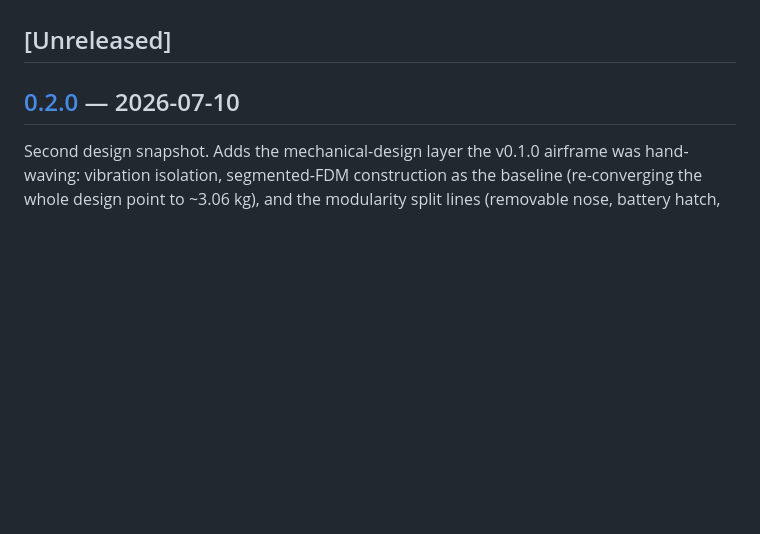
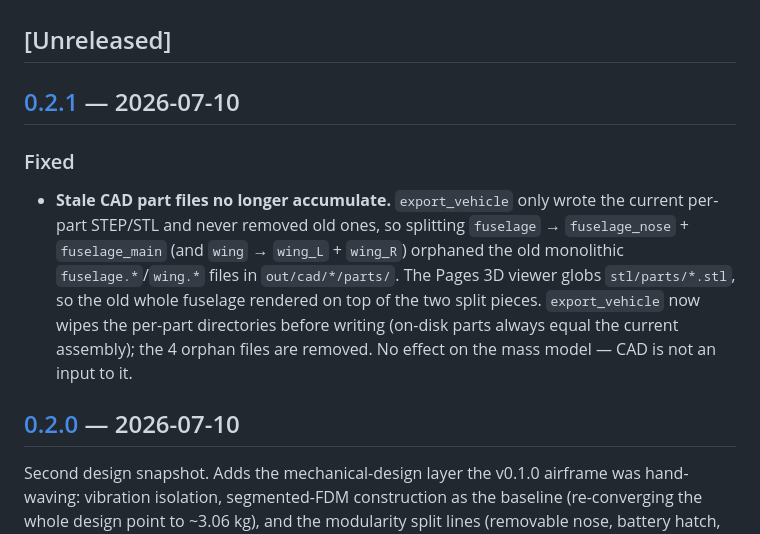
Before and after one commit to onurtuncer/vbat-uav-notebooks, a Markdown page: CHANGELOG.md, the part around one of its changes. Rendered like a GitHub page; blank space fills up the shorter version.

Commit message:
CHANGELOG: add [0.2.1] for the stale-CAD-parts fix
Co-Authored-By: Claude Opus 4.8 <noreply@anthropic.com>

```diff
--- a/CHANGELOG.md
+++ b/CHANGELOG.md
@@ -8,6 +8,21 @@ by hand. Per project policy, a changelog entry is written whenever a version
 is tagged.
 
 ## [Unreleased]
+
+## [0.2.1] — 2026-07-10
+
+### Fixed
+
+- **Stale CAD part files no longer accumulate.** `export_vehicle` only
+  wrote the current per-part STEP/STL and never removed old ones, so
+  splitting `fuselage` → `fuselage_nose` + `fuselage_main` (and `wing` →
+  `wing_L` + `wing_R`) orphaned the old monolithic `fuselage.*`/`wing.*`
+  files in `out/cad/*/parts/`. The Pages 3D viewer globs
+  `stl/parts/*.stl`, so the old whole fuselage rendered on top of the two
+  split pieces. `export_vehicle` now wipes the per-part directories before
+  writing (on-disk parts always equal the current assembly); the 4 orphan
+  files are removed. No effect on the mass model — CAD is not an input to
+  it.
 
 ## [0.2.0] — 2026-07-10
 
```
Also changed, not shown: other parts of CHANGELOG.md (+1 -0 lines).
